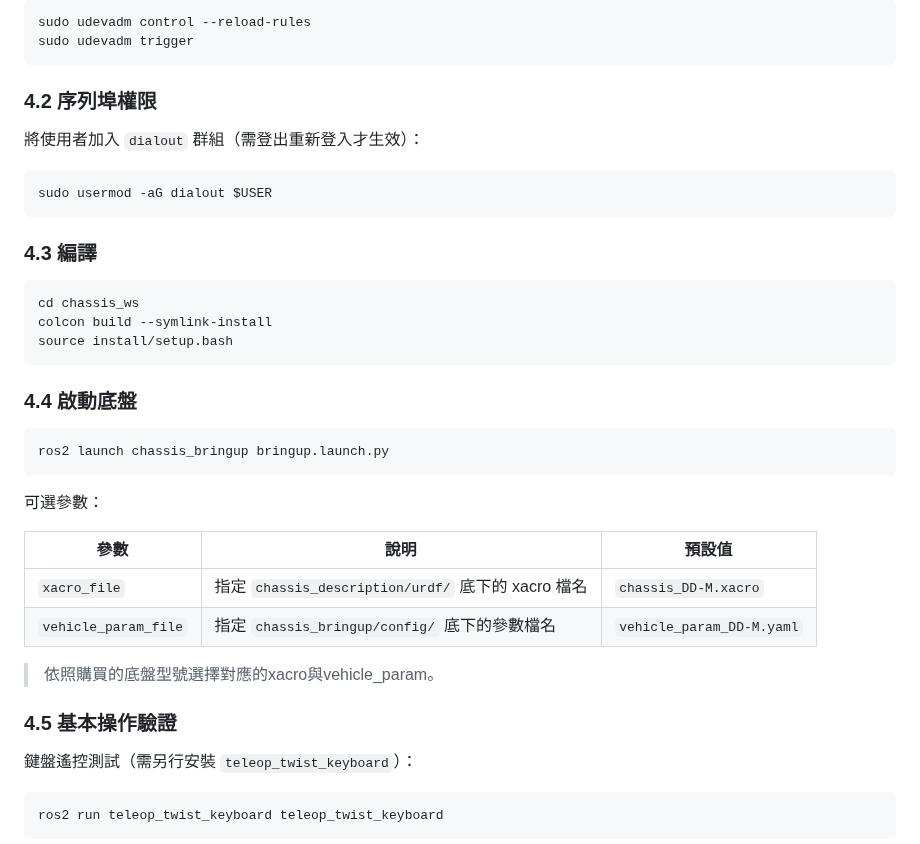
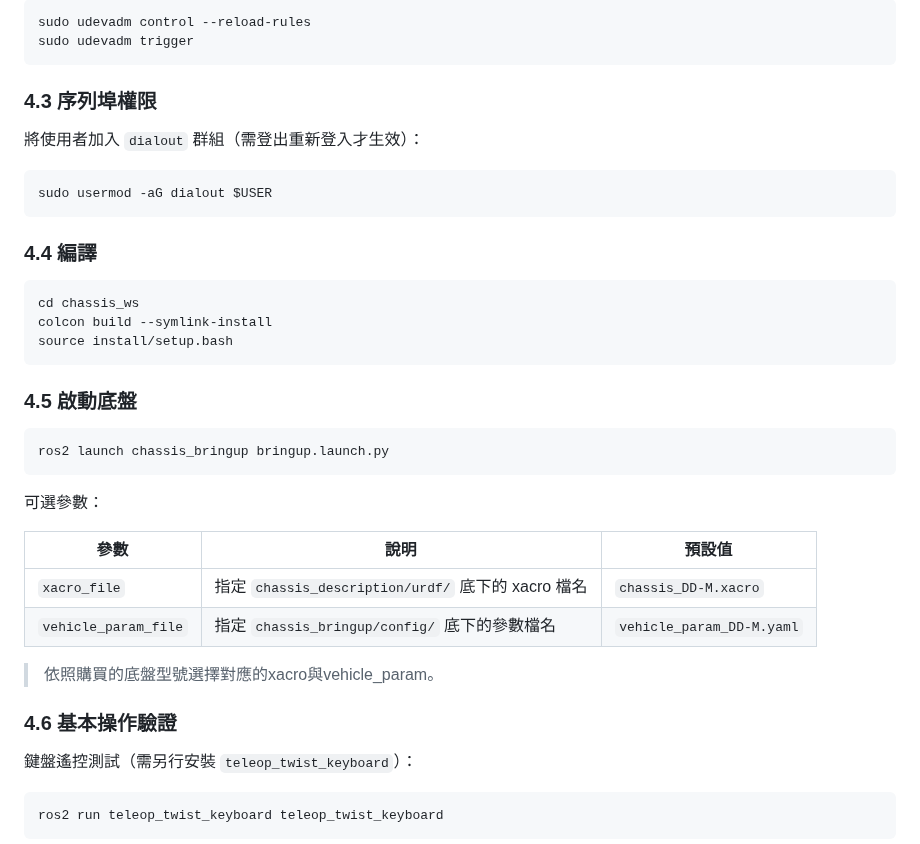
Before and after one commit to ITRI-Mechatronics-Intelligent-Decision/chassis-ros2-driver, a Markdown page: README.md, the part around one of its changes. Rendered like a GitHub page.

````diff
--- a/README.md
+++ b/README.md
@@ -73,7 +86,7 @@ sudo udevadm control --reload-rules
 sudo udevadm trigger
 ```
 
-### 4.2 序列埠權限
+### 4.3 序列埠權限
 
 將使用者加入 `dialout` 群組（需登出重新登入才生效）：
 
@@ -81,7 +94,7 @@ sudo udevadm trigger
 sudo usermod -aG dialout $USER
 ```
 
-### 4.3 編譯
+### 4.4 編譯
 
 ```bash
 cd chassis_ws
@@ -89,7 +102,7 @@ colcon build --symlink-install
 source install/setup.bash
 ```
 
-### 4.4 啟動底盤
+### 4.5 啟動底盤
 
 ```bash
 ros2 launch chassis_bringup bringup.launch.py
@@ -104,7 +117,7 @@ ros2 launch chassis_bringup bringup.launch.py
 
 > 依照購買的底盤型號選擇對應的xacro與vehicle_param。
 
-### 4.5 基本操作驗證
+### 4.6 基本操作驗證
 
 鍵盤遙控測試（需另行安裝 `teleop_twist_keyboard`）：
 
````
Also changed, not shown: other parts of README.md (+16 -3 lines), docs/images/DD-M-HH.png (added).
